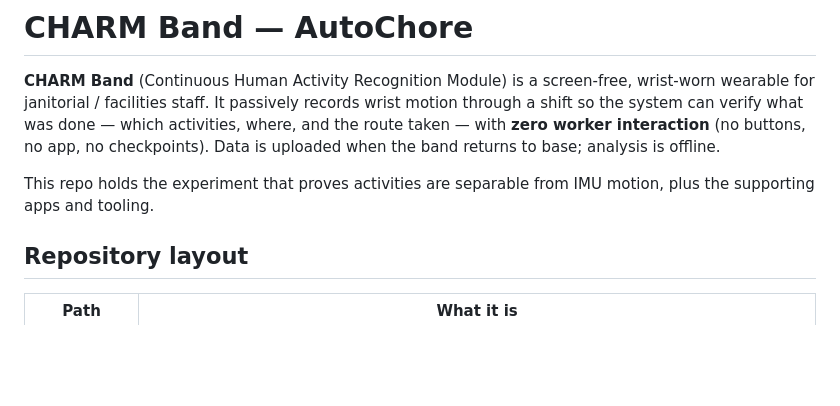
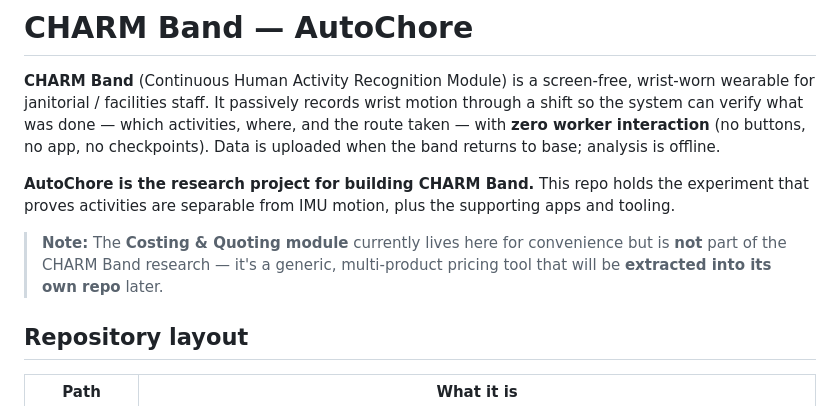
Before and after one commit to sudipc07/autochore, a Markdown page: README.md, the part around the change. GitHub-like rendering; blank space fills up the shorter version.

Commit message:
README: clarify AutoChore is the CHARM Band research project
Note the Costing module is a temporary tenant that will be extracted into
its own repo later — it's not part of the CHARM Band research.

Co-Authored-By: Claude Opus 4.8 (1M context) <noreply@anthropic.com>

```diff
--- a/README.md
+++ b/README.md
@@ -2,7 +2,9 @@
 
 **CHARM Band** (Continuous Human Activity Recognition Module) is a screen-free, wrist-worn wearable for janitorial / facilities staff. It passively records wrist motion through a shift so the system can verify what was done — which activities, where, and the route taken — with **zero worker interaction** (no buttons, no app, no checkpoints). Data is uploaded when the band returns to base; analysis is offline.
 
-This repo holds the experiment that proves activities are separable from IMU motion, plus the supporting apps and tooling.
+**AutoChore is the research project for building CHARM Band.** This repo holds the experiment that proves activities are separable from IMU motion, plus the supporting apps and tooling.
+
+> **Note:** The **Costing & Quoting module** currently lives here for convenience but is **not** part of the CHARM Band research — it's a generic, multi-product pricing tool that will be **extracted into its own repo** later.
 
 ## Repository layout
 
```
